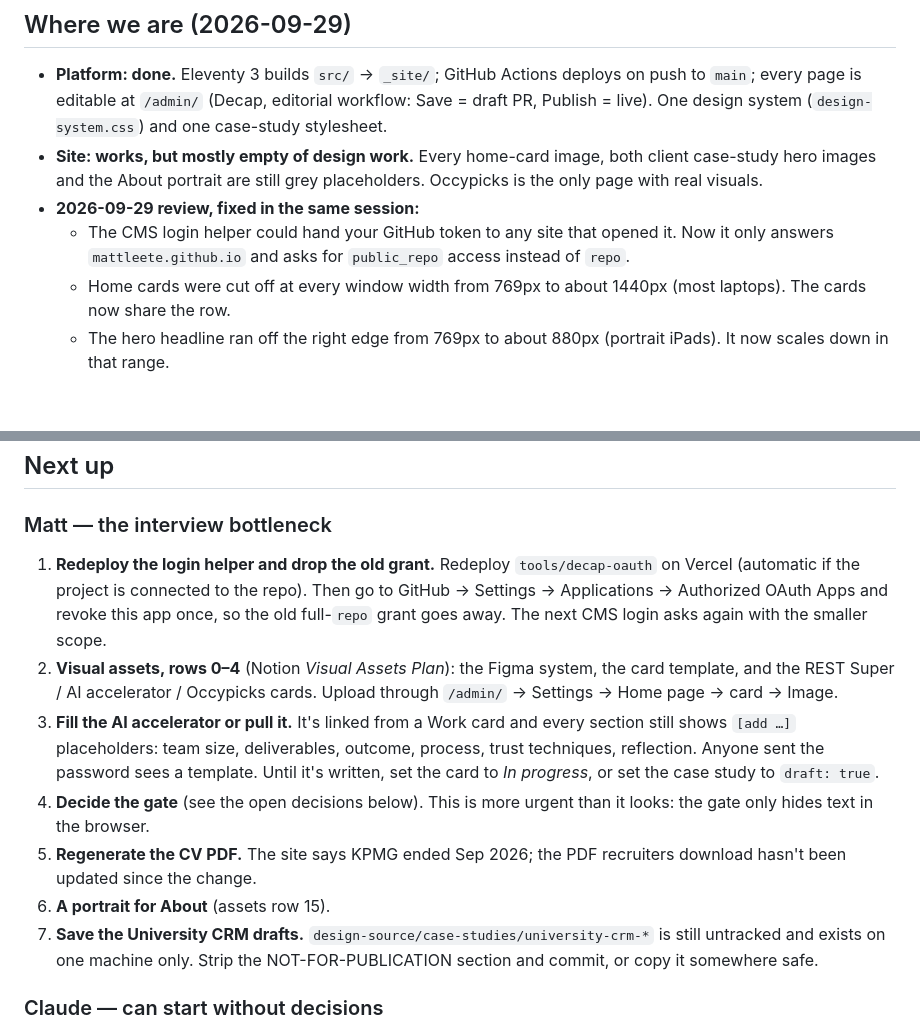
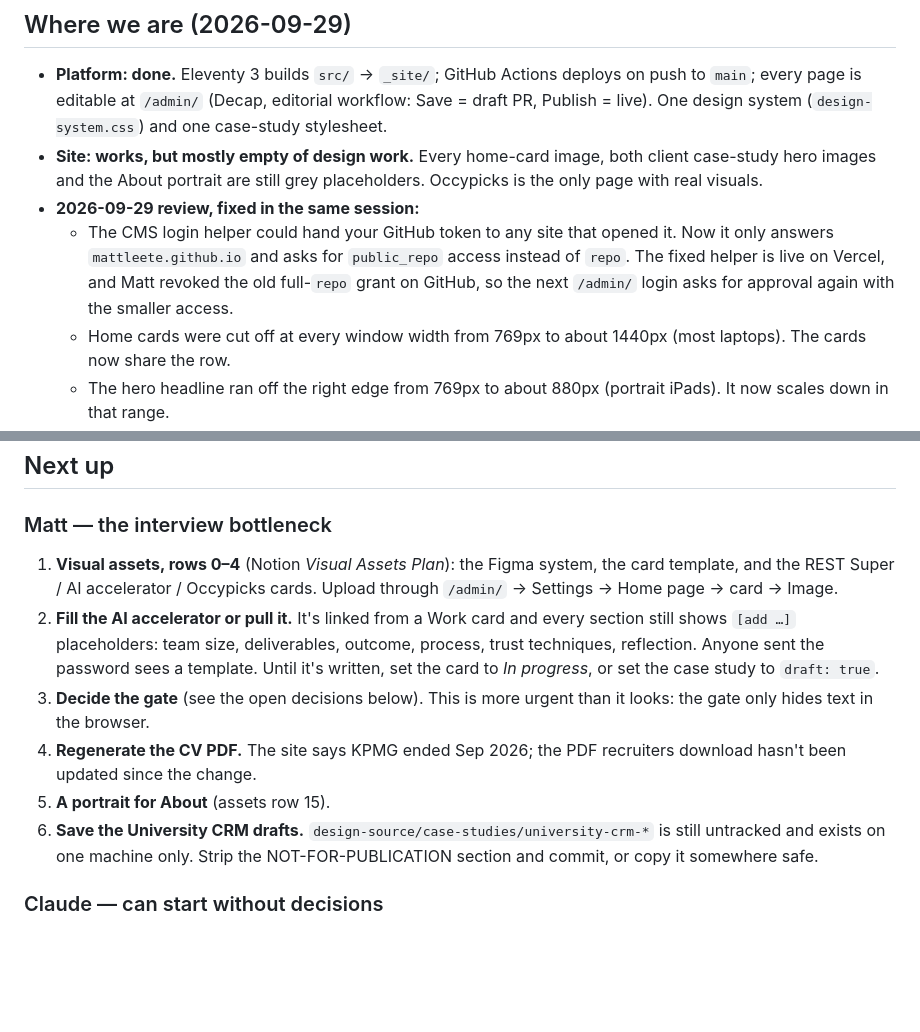
Before and after one commit to mattleete/mattleete.github.io, a Markdown page: PLAN.md, 2 parts joined by grey strips. Rendered like a GitHub page; blank space fills up the shorter version.

Commit message:
PLAN: the OAuth helper is redeployed and the old grant revoked
Co-Authored-By: Claude Opus 5.5 <noreply@anthropic.com>

```diff
--- a/PLAN.md
+++ b/PLAN.md
@@ -22,6 +22,8 @@ The full history (the Phase 0–4 audit, the old reviews, the CMS migration note
 - **2026-09-29 review, fixed in the same session:**
   - The CMS login helper could hand your GitHub token to any site that opened it. Now it
     only answers `mattleete.github.io` and asks for `public_repo` access instead of `repo`.
+    The fixed helper is live on Vercel, and Matt revoked the old full-`repo` grant on
+    GitHub, so the next `/admin/` login asks for approval again with the smaller access.
   - Home cards were cut off at every window width from 769px to about 1440px (most
     laptops). The cards now share the row.
   - The hero headline ran off the right edge from 769px to about 880px (portrait iPads).
@@ -35,23 +37,19 @@ The full history (the Phase 0–4 audit, the old reviews, the CMS migration note
 ## Next up
 
 ### Matt — the interview bottleneck
-1. **Redeploy the login helper and drop the old grant.** Redeploy `tools/decap-oauth` on
-   Vercel (automatic if the project is connected to the repo). Then go to GitHub → Settings →
-   Applications → Authorized OAuth Apps and revoke this app once, so the old full-`repo` grant
-   goes away. The next CMS login asks again with the smaller scope.
-2. **Visual assets, rows 0–4** (Notion *Visual Assets Plan*): the Figma system, the card
+1. **Visual assets, rows 0–4** (Notion *Visual Assets Plan*): the Figma system, the card
    template, and the REST Super / AI accelerator / Occypicks cards. Upload through `/admin/` →
    Settings → Home page → card → Image.
-3. **Fill the AI accelerator or pull it.** It's linked from a Work card and every section still
+2. **Fill the AI accelerator or pull it.** It's linked from a Work card and every section still
    shows `[add …]` placeholders: team size, deliverables, outcome, process, trust techniques,
    reflection. Anyone sent the password sees a template. Until it's written, set the card to
    *In progress*, or set the case study to `draft: true`.
-4. **Decide the gate** (see the open decisions below). This is more urgent than it looks: the
+3. **Decide the gate** (see the open decisions below). This is more urgent than it looks: the
    gate only hides text in the browser.
-5. **Regenerate the CV PDF.** The site says KPMG ended Sep 2026; the PDF recruiters download
+4. **Regenerate the CV PDF.** The site says KPMG ended Sep 2026; the PDF recruiters download
    hasn't been updated since the change.
-6. **A portrait for About** (assets row 15).
-7. **Save the University CRM drafts.** `design-source/case-studies/university-crm-*` is still
+5. **A portrait for About** (assets row 15).
+6. **Save the University CRM drafts.** `design-source/case-studies/university-crm-*` is still
    untracked and exists on one machine only. Strip the NOT-FOR-PUBLICATION section and commit,
    or copy it somewhere safe.
 
```
